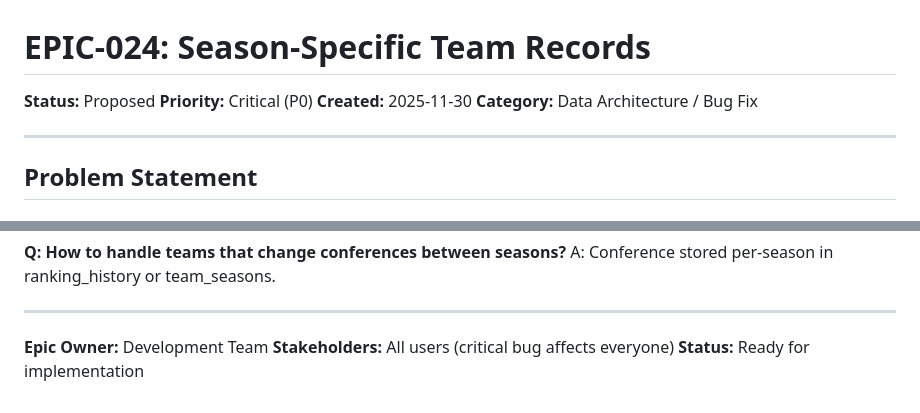
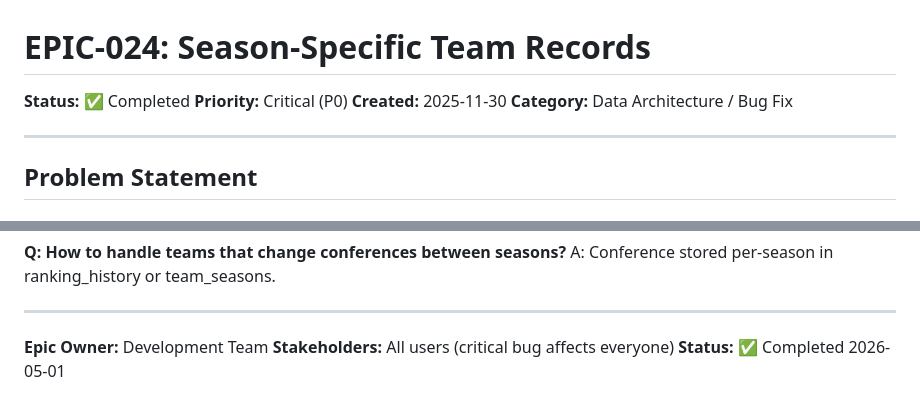
Before and after one commit to bdaileySNHU/cfb-rankings, a Markdown page: docs/EPIC-024-SEASON-SPECIFIC-RECORDS.md, 2 parts joined by grey strips. GitHub-like rendering.

```diff
--- a/docs/EPIC-024-SEASON-SPECIFIC-RECORDS.md
+++ b/docs/EPIC-024-SEASON-SPECIFIC-RECORDS.md
@@ -1,6 +1,6 @@
 # EPIC-024: Season-Specific Team Records
 
-**Status:** Proposed
+**Status:** ✅ Completed
 **Priority:** Critical (P0)
 **Created:** 2025-11-30
 **Category:** Data Architecture / Bug Fix
@@ -360,4 +360,4 @@ A: Conference stored per-season in ranking_history or team_seasons.
 
 **Epic Owner:** Development Team
 **Stakeholders:** All users (critical bug affects everyone)
-**Status:** Ready for implementation
+**Status:** ✅ Completed 2026-05-01
```
Also changed, not shown: other parts of docs/EPIC-024-SEASON-SPECIFIC-RECORDS.md (+16 -16 lines).
